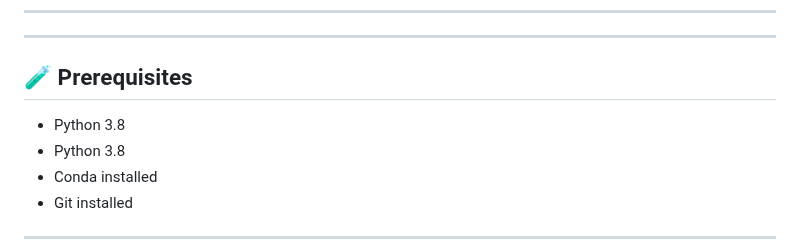
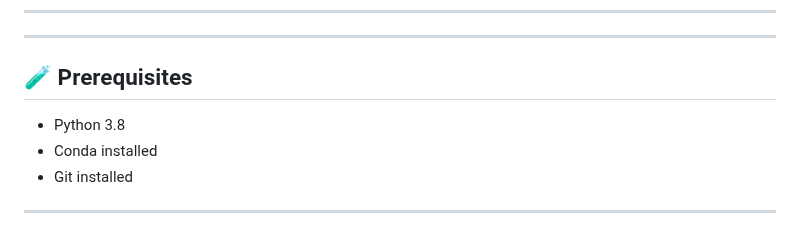
Before and after one commit to bhumilch191/END-TO-END-DATA-SCIENCE-PROJECT, a Markdown page: README.md, the part around one of its changes. GitHub-like rendering.

Commit message:
Update README.md
update readme

```diff
--- a/README.md
+++ b/README.md
@@ -49,7 +49,6 @@ This project is packaged using **PEP 621**-style `pyproject.toml` and runs in a
 
 ## 🧪 Prerequisites
 
-* Python 3.8
 * Python 3.8
 * Conda installed
 * Git installed
```
Also changed, not shown: other parts of README.md (+0 -1 lines).
